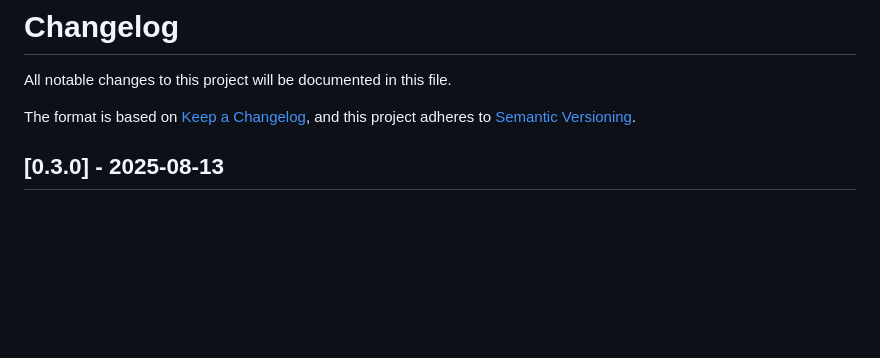
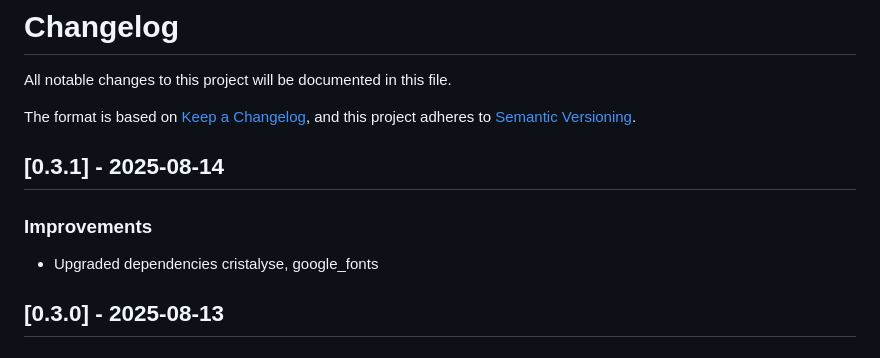
Before and after one commit to zoeglbrt/hux, a Markdown page: CHANGELOG.md, the part around the change. Drawn GitHub-style; blank space fills up the shorter version.

Commit message:
Upgraded dependencies cristalyse, google_fonts

```diff
--- a/CHANGELOG.md
+++ b/CHANGELOG.md
@@ -4,6 +4,11 @@ All notable changes to this project will be documented in this file.
 
 The format is based on [Keep a Changelog](https://keepachangelog.com/en/1.0.0/),
 and this project adheres to [Semantic Versioning](https://semver.org/spec/v2.0.0.html).
+
+## [0.3.1] - 2025-08-14
+
+### Improvements
+- Upgraded dependencies cristalyse, google_fonts
 
 ## [0.3.0] - 2025-08-13
 
```
